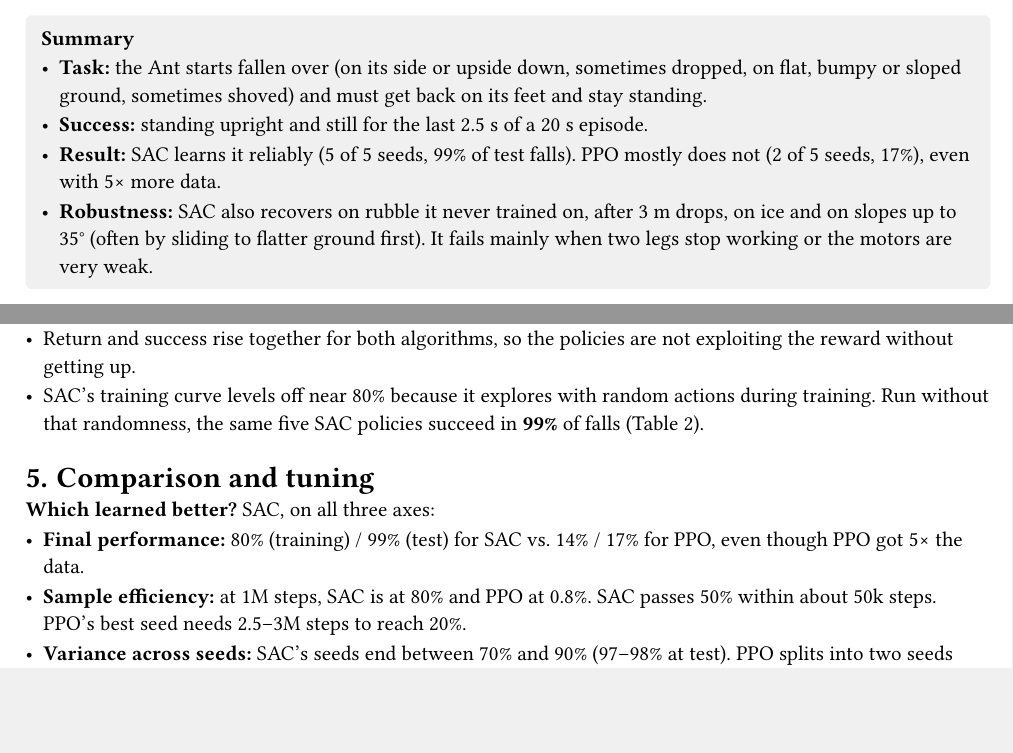
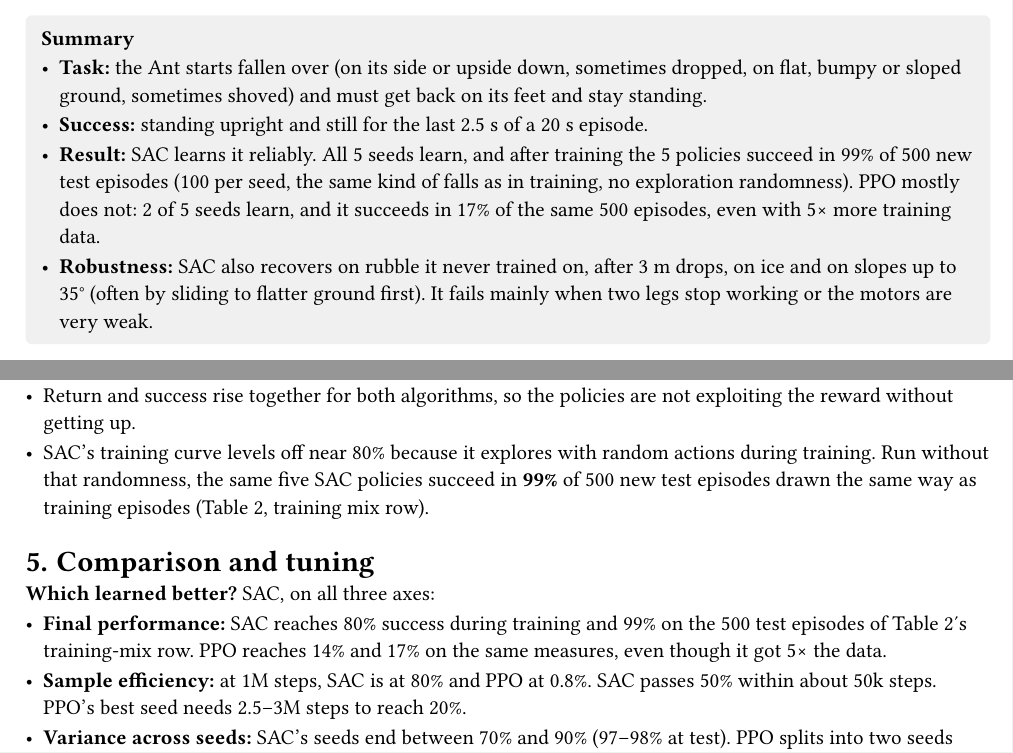
Before and after one commit to msritian/robot-recovery, a Typst document (report/report.typ): two parts of pages 1 and 4 of 9, joined at a grey line, cut so that both start at the same text, the shorter picture padded with empty space. The pictures show the PDF file report/report.pdf that the author committed with the source.

Commit message:
Report: state exactly what the 99% / 17% test results are

```diff
--- a/report/report.typ
+++ b/report/report.typ
@@ -20,8 +20,9 @@
 - *Task:* the Ant starts fallen over (on its side or upside down, sometimes dropped, on flat, bumpy or sloped
   ground, sometimes shoved) and must get back on its feet and stay standing.
 - *Success:* standing upright and still for the last 2.5 s of a 20 s episode.
-- *Result:* SAC learns it reliably (5 of 5 seeds, 99% of test falls). PPO mostly does not (2 of 5 seeds, 17%), even
-  with 5× more data.
+- *Result:* SAC learns it reliably. All 5 seeds learn, and after training the 5 policies succeed in 99% of 500 new
+  test episodes (100 per seed, the same kind of falls as in training, no exploration randomness). PPO mostly does
+  not: 2 of 5 seeds learn, and it succeeds in 17% of the same 500 episodes, even with 5× more training data.
 - *Robustness:* SAC also recovers on rubble it never trained on, after 3 m drops, on ice and on slopes up to 35°
   (often by sliding to flatter ground first). It fails mainly when two legs stop working or the motors are very weak.
 ]
@@ -159,12 +160,14 @@
 - Return and success rise together for both algorithms, so the policies are not exploiting the reward without
   getting up.
 - SAC's training curve levels off near 80% because it explores with random actions during training. Run without
-  that randomness, the same five SAC policies succeed in *99%* of falls (@tab-robust).
+  that randomness, the same five SAC policies succeed in *99%* of 500 new test episodes drawn the same way as training episodes
+  (@tab-robust, training mix row).
 
 = Comparison and tuning
 
 *Which learned better?* SAC, on all three axes:
-- *Final performance:* 80% (training) / 99% (test) for SAC vs. 14% / 17% for PPO, even though PPO got 5× the data.
+- *Final performance:* SAC reaches 80% success during training and 99% on the 500 test episodes of Table 2's
+  training-mix row. PPO reaches 14% and 17% on the same measures, even though it got 5× the data.
 - *Sample efficiency:* at 1M steps, SAC is at 80% and PPO at 0.8%. SAC passes 50% within about 50k steps. PPO's
   best seed needs 2.5–3M steps to reach 20%.
 - *Variance across seeds:* SAC's seeds end between 70% and 90% (97–98% at test). PPO splits into two seeds that
```
Also changed, not shown: report/report.pdf.
